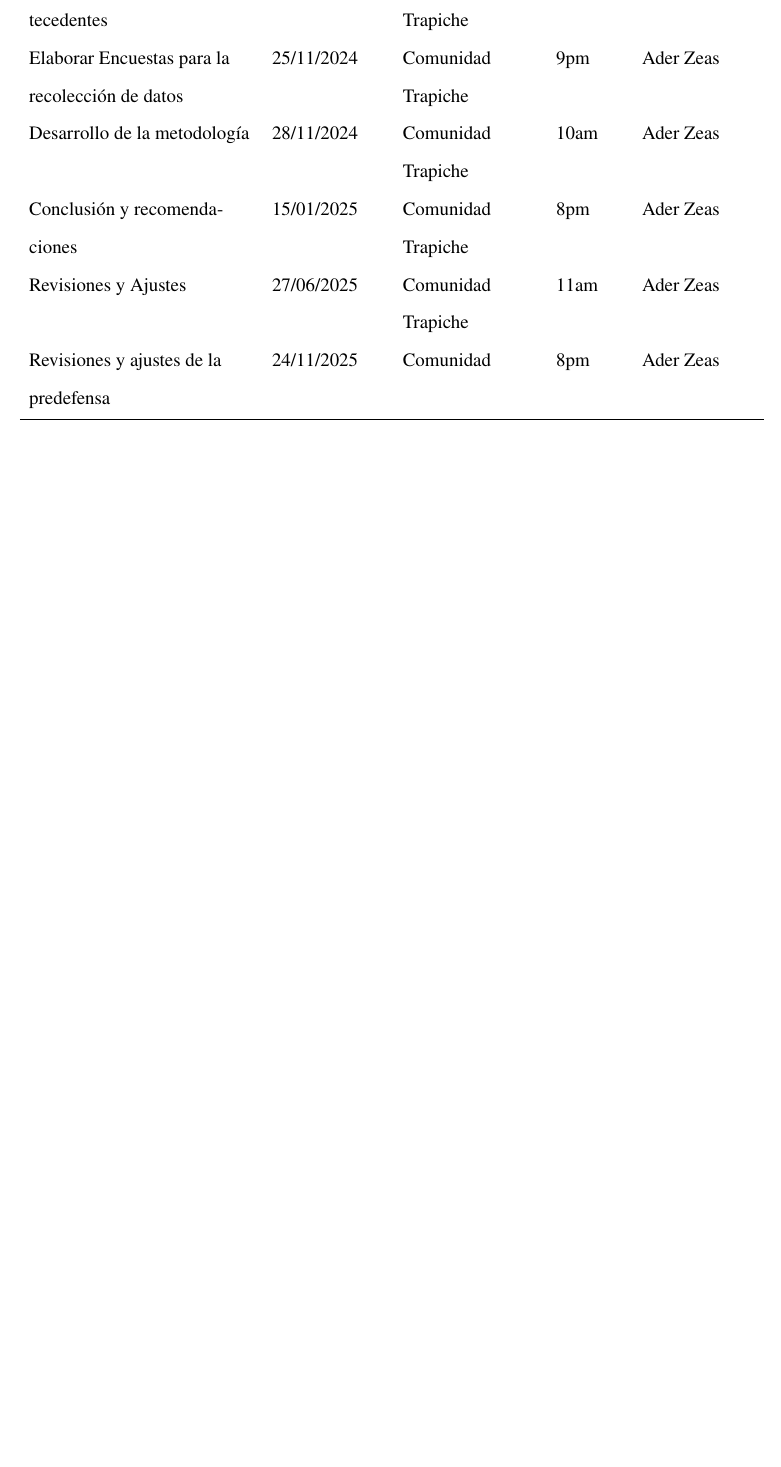
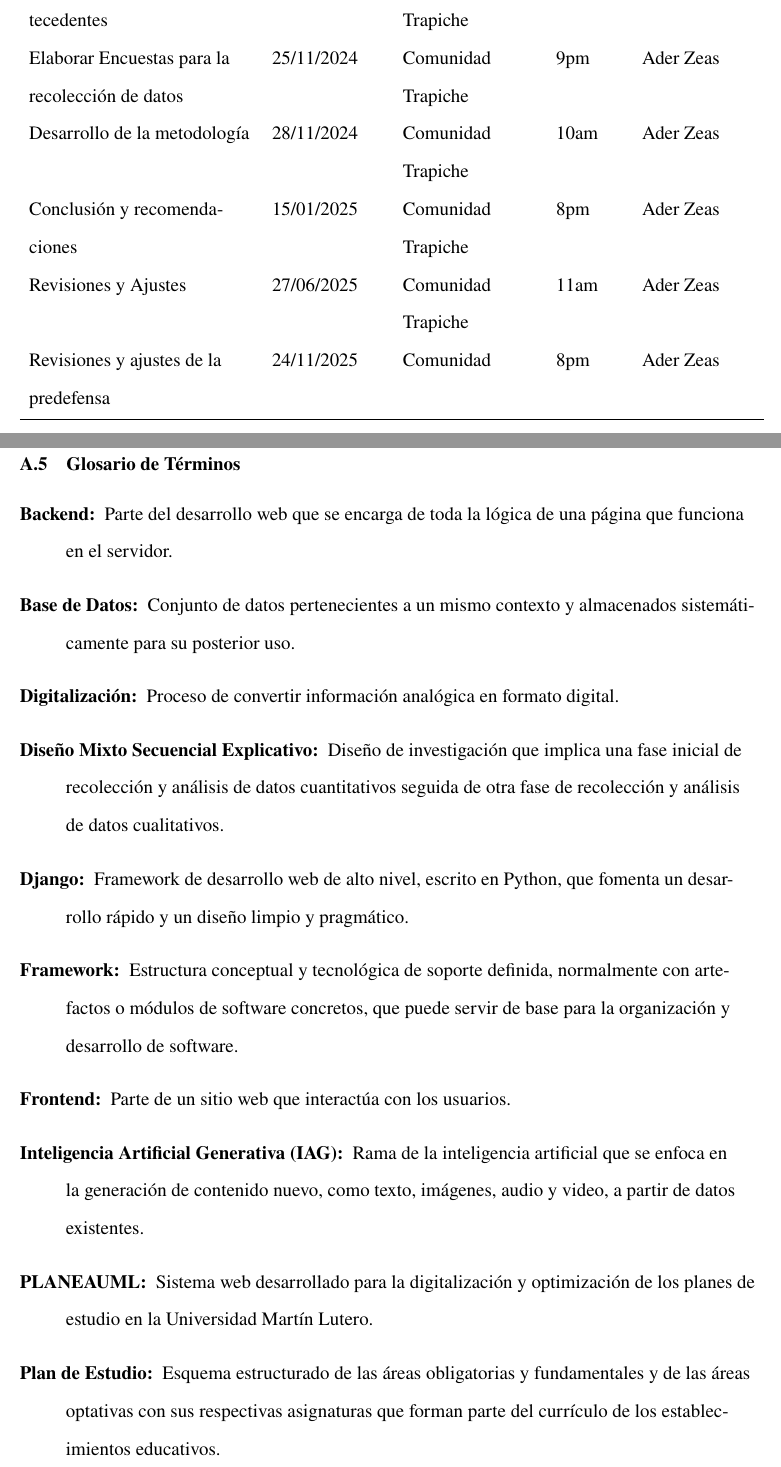
Before and after one commit to ader999/miTesis, a LaTeX document (main.tex, which reads anexos.tex): part of page 116 of 116 before the commit and two parts of pages 116 and 117 of 118 after it, the two joined at a grey line, cut so that both start at the same text, the shorter picture padded with empty space. Compiled offline with pdfLaTeX.

Commit message:
feat: add glossary section to annexes and create bibliography auxiliary file

```diff
--- a/anexos.tex
+++ b/anexos.tex
@@ -375,3 +375,20 @@ Revisiones y Ajustes & 27/06/2025 & Comunidad Trapiche & 11am & Ader Zeas \\
 Revisiones y ajustes de la predefensa & 24/11/2025 & Comunidad & 8pm & Ader Zeas \\
 \bottomrule
 \end{longtable}
+
+\clearpage
+\subsection{Glosario de Términos}
+
+\begin{description}
+    \item[Backend:] Parte del desarrollo web que se encarga de toda la lógica de una página que funciona en el servidor.
+    \item[Base de Datos:] Conjunto de datos pertenecientes a un mismo contexto y almacenados sistemáticamente para su posterior uso.
+    \item[Digitalización:] Proceso de convertir información analógica en formato digital.
+    \item[Diseño Mixto Secuencial Explicativo:] Diseño de investigación que implica una fase inicial de recolección y análisis de datos cuantitativos seguida de otra fase de recolección y análisis de datos cualitativos.
+    \item[Django:] Framework de desarrollo web de alto nivel, escrito en Python, que fomenta un desarrollo rápido y un diseño limpio y pragmático.
+    \item[Framework:] Estructura conceptual y tecnológica de soporte definida, normalmente con artefactos o módulos de software concretos, que puede servir de base para la organización y desarrollo de software.
+    \item[Frontend:] Parte de un sitio web que interactúa con los usuarios.
+    \item[Inteligencia Artificial Generativa (IAG):] Rama de la inteligencia artificial que se enfoca en la generación de contenido nuevo, como texto, imágenes, audio y video, a partir de datos existentes.
+    \item[PLANEAUML:] Sistema web desarrollado para la digitalización y optimización de los planes de estudio en la Universidad Martín Lutero.
+    \item[Plan de Estudio:] Esquema estructurado de las áreas obligatorias y fundamentales y de las áreas optativas con sus respectivas asignaturas que forman parte del currículo de los establecimientos educativos.
+    \item[PostgreSQL:] Sistema de gestión de bases de datos relacional orientado a objetos y de código abierto.
+    \item[Prompt:] Instrucción o texto inicial que se proporciona a una inteligencia artificial generativa para guiar su respuesta o creación.
```
Also changed, not shown: anexos.tex (7 more changed lines).
